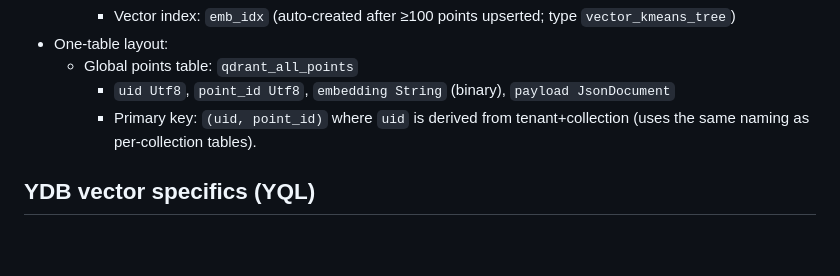
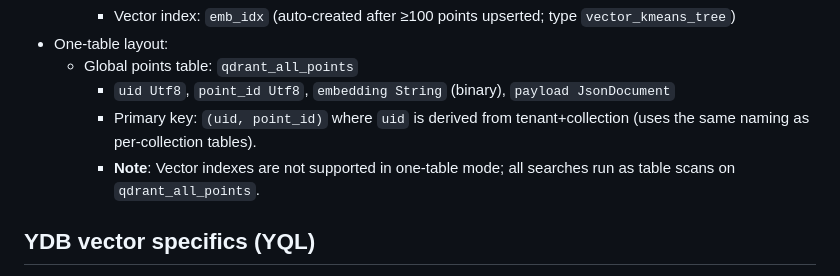
Before and after one commit to astandrik/ydb-qdrant, a Markdown page: AGENTS.md, the part around the change. GitHub-like rendering; blank space fills up the shorter version.

```diff
--- a/AGENTS.md
+++ b/AGENTS.md
@@ -70,6 +70,7 @@ Notes
   - Global points table: `qdrant_all_points`
     - `uid Utf8`, `point_id Utf8`, `embedding String` (binary), `payload JsonDocument`
     - Primary key: `(uid, point_id)` where `uid` is derived from tenant+collection (uses the same naming as per‑collection tables).
+    - **Note**: Vector indexes are not supported in one‑table mode; all searches run as table scans on `qdrant_all_points`.
 
 ## YDB vector specifics (YQL)
 - Search: single-phase top-k using vector index when available
```
Also changed, not shown: README.md (+1 -1 lines).
